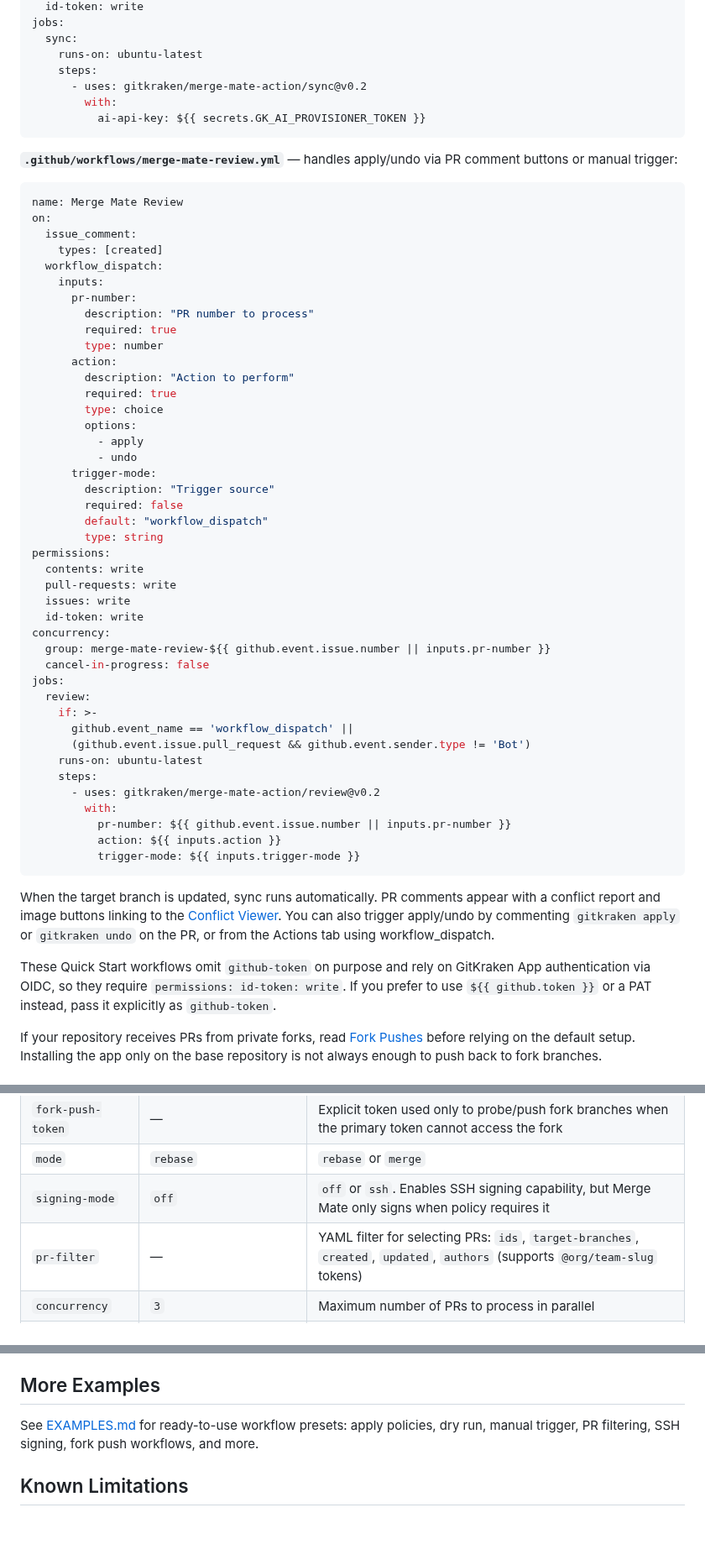
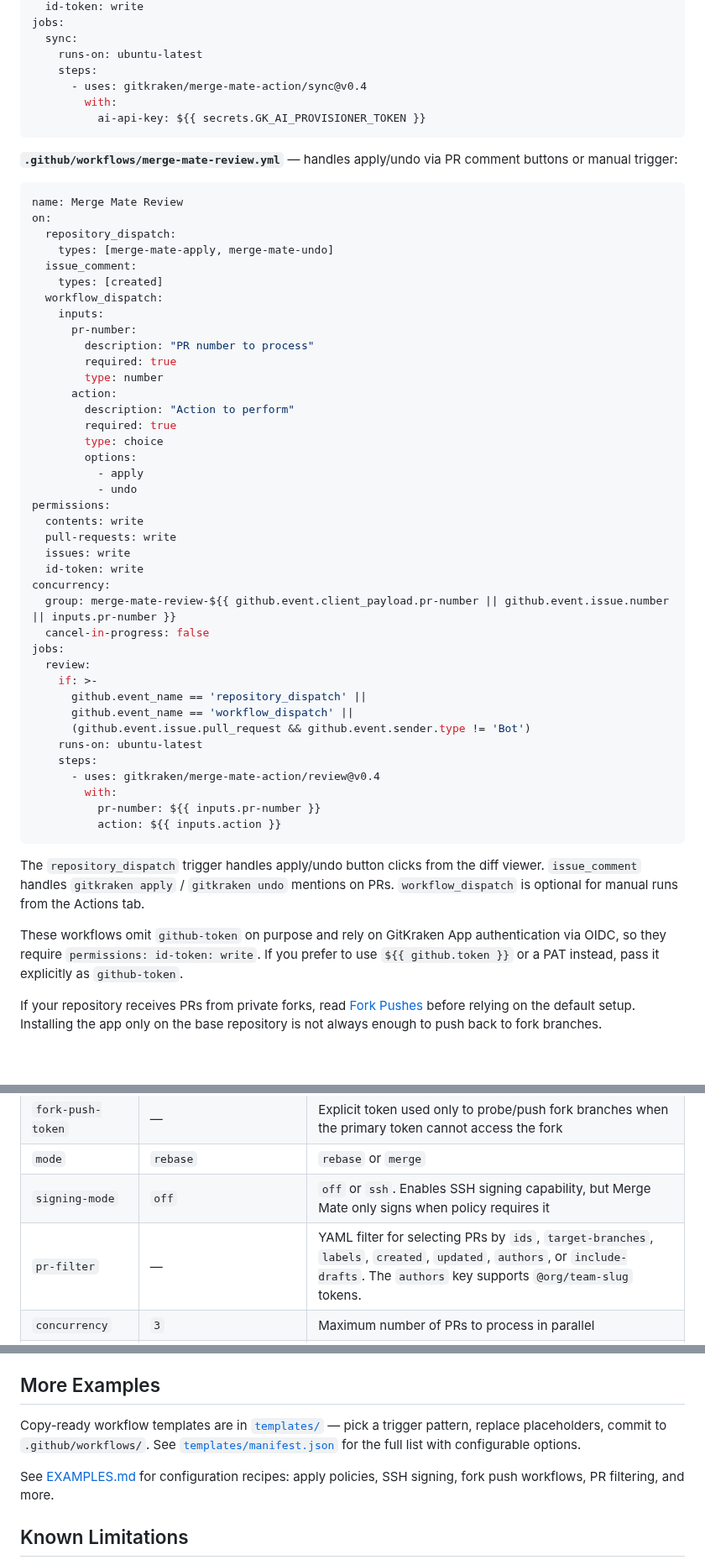
Before and after one commit to gitkraken/merge-mate-action, a Markdown page: README.md, 3 parts joined by grey strips. Shown at 84% size. GitHub-like rendering; folded sections open; blank space fills up the shorter version.

````diff
--- a/README.md
+++ b/README.md
@@ -41,7 +54,7 @@ jobs:
   sync:
     runs-on: ubuntu-latest
     steps:
-      - uses: gitkraken/merge-mate-action/sync@v0.2
+      - uses: gitkraken/merge-mate-action/sync@v0.4
         with:
           ai-api-key: ${{ secrets.GK_AI_PROVISIONER_TOKEN }}
 ```
@@ -51,6 +64,8 @@ jobs:
 ```yaml
 name: Merge Mate Review
 on:
+  repository_dispatch:
+    types: [merge-mate-apply, merge-mate-undo]
   issue_comment:
     types: [created]
   workflow_dispatch:
@@ -66,35 +81,30 @@ on:
         options:
           - apply
           - undo
-      trigger-mode:
-        description: "Trigger source"
-        required: false
-        default: "workflow_dispatch"
-        type: string
 permissions:
   contents: write
   pull-requests: write
   issues: write
   id-token: write
 concurrency:
-  group: merge-mate-review-${{ github.event.issue.number || inputs.pr-number }}
+  group: merge-mate-review-${{ github.event.client_payload.pr-number || github.event.issue.number || inputs.pr-number }}
   cancel-in-progress: false
 jobs:
   review:
     if: >-
+      github.event_name == 'repository_dispatch' ||
       github.event_name == 'workflow_dispatch' ||
       (github.event.issue.pull_request && github.event.sender.type != 'Bot')
     runs-on: ubuntu-latest
     steps:
-      - uses: gitkraken/merge-mate-action/review@v0.2
+      - uses: gitkraken/merge-mate-action/review@v0.4
         with:
-          pr-number: ${{ github.event.issue.number || inputs.pr-number }}
+          pr-number: ${{ inputs.pr-number }}
           action: ${{ inputs.action }}
-          trigger-mode: ${{ inputs.trigger-mode }}
 ```
 
-When the target branch is updated, sync runs automatically. PR comments appear with a conflict report and image buttons linking to the [Conflict Viewer](https://gitkraken.dev). You can also trigger apply/undo by commenting `gitkraken apply` or `gitkraken undo` on the PR, or from the Actions tab using workflow_dispatch.
+The `repository_dispatch` trigger handles apply/undo button clicks from the diff viewer. `issue_comment` handles `gitkraken apply` / `gitkraken undo` mentions on PRs. `workflow_dispatch` is optional for manual runs from the Actions tab.
 
-These Quick Start workflows omit `github-token` on purpose and rely on GitKraken App authentication via OIDC, so they require `permissions: id-token: write`. If you prefer to use `${{ github.token }}` or a PAT instead, pass it explicitly as `github-token`.
+These workflows omit `github-token` on purpose and rely on GitKraken App authentication via OIDC, so they require `permissions: id-token: write`. If you prefer to use `${{ github.token }}` or a PAT instead, pass it explicitly as `github-token`.
 
 If your repository receives PRs from private forks, read [Fork Pushes](./README.md#fork-pushes) before relying on the default setup. Installing the app only on the base repository is not always enough to push back to fork branches.
@@ -147,7 +159,7 @@ git fetch && git reset --hard origin/<branch>
 | `fork-push-token` | — | Explicit token used only to probe/push fork branches when the primary token cannot access the fork |
 | `mode` | `rebase` | `rebase` or `merge` |
 | `signing-mode` | `off` | `off` or `ssh`. Enables SSH signing capability, but Merge Mate only signs when policy requires it |
-| `pr-filter` | — | YAML filter for selecting PRs: `ids`, `target-branches`, `created`, `updated`, `authors` (supports `@org/team-slug` tokens) |
+| `pr-filter` | — | YAML filter for selecting PRs by `ids`, `target-branches`, `labels`, `created`, `updated`, `authors`, or `include-drafts`. The `authors` key supports `@org/team-slug` tokens. |
 | `concurrency` | `3` | Maximum number of PRs to process in parallel |
 | `apply-policy` | `auto` | `auto` — apply above threshold. `resolved-only` — same but skip clean rebases. `review` — save non-clean results to hidden refs for review and skip clean rebases. `dry-run` — no push |
 | `confidence-threshold` | `100` | Minimum AI confidence (0–100) to auto-apply. `100` = only when fully confident |
@@ -311,7 +323,9 @@ Custom patterns are **appended** to the defaults:
 
 ## More Examples
 
-See [EXAMPLES.md](./EXAMPLES.md) for ready-to-use workflow presets: apply policies, dry run, manual trigger, PR filtering, SSH signing, fork push workflows, and more.
+Copy-ready workflow templates are in [`templates/`](./templates/) — pick a trigger pattern, replace placeholders, commit to `.github/workflows/`. See [`templates/manifest.json`](./templates/manifest.json) for the full list with configurable options.
+
+See [EXAMPLES.md](./EXAMPLES.md) for configuration recipes: apply policies, SSH signing, fork push workflows, PR filtering, and more.
 
 ## Known Limitations
 
````
Also changed, not shown: other parts of README.md (+30 -15 lines), EXAMPLES.md (+68 -322 lines), SSH_SIGNING.md (+1 -1 lines), assets/pr-comment-example.png (added), 12 other files.
